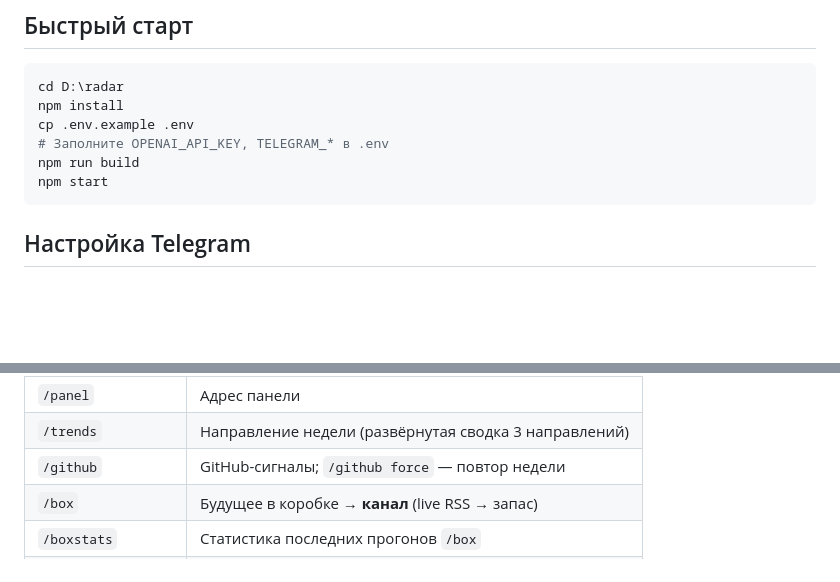
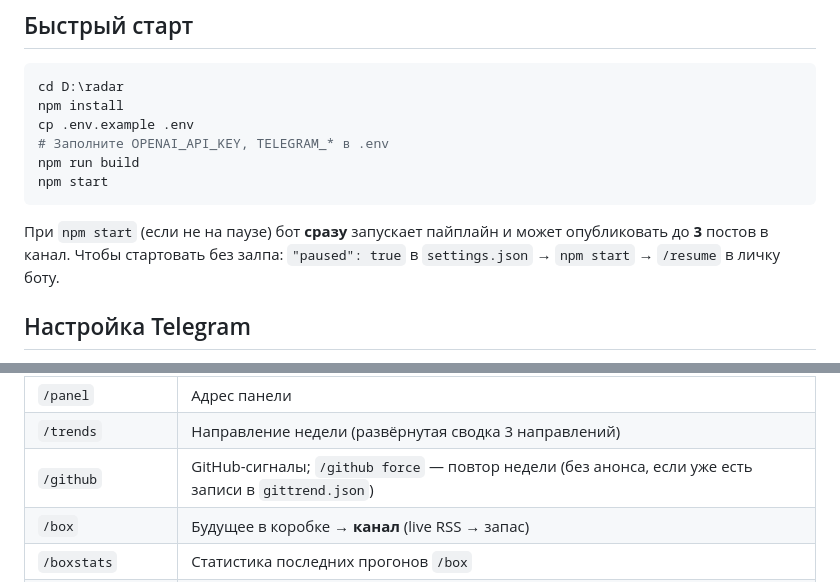
Before and after one commit to zobnin8-ux/radar, a Markdown page: README.md, 2 parts joined by grey strips. GitHub-like rendering; blank space fills up the shorter version.

````diff
--- a/README.md
+++ b/README.md
@@ -127,6 +156,8 @@ cp .env.example .env
 npm run build
 npm start
 ```
+
+При `npm start` (если не на паузе) бот **сразу** запускает пайплайн и может опубликовать до **3** постов в канал. Чтобы стартовать без залпа: `"paused": true` в `settings.json` → `npm start` → `/resume` в личку боту.
 
 ## Настройка Telegram
 
@@ -185,7 +216,7 @@ DRY_RUN=false
 | `/today` | Посты за сегодня |
 | `/panel` | Адрес панели |
 | `/trends` | Направление недели (развёрнутая сводка 3 направлений) |
-| `/github` | GitHub-сигналы; `/github force` — повтор недели |
+| `/github` | GitHub-сигналы; `/github force` — повтор недели (без анонса, если уже есть записи в `gittrend.json`) |
 | `/box` | Будущее в коробке → **канал** (live RSS → запас) |
 | `/boxstats` | Статистика последних прогонов `/box` |
 | `/boxreserve` | Запас рубрики (до 3 постов) |
````
Also changed, not shown: other parts of README.md (+32 -3 lines), docs/Радар будущего.md (+20 -10 lines).
